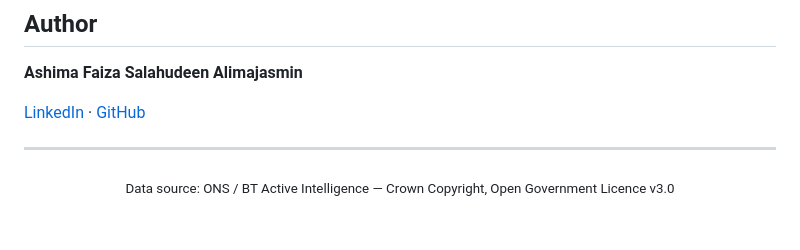
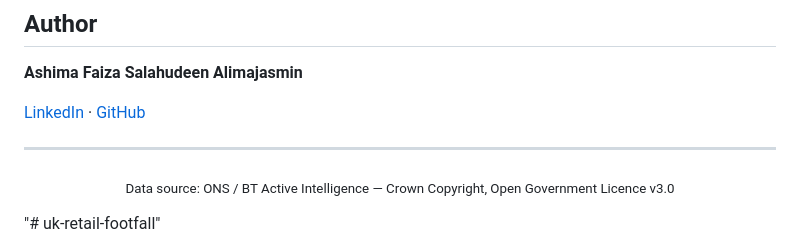
Before and after one commit to Faizasalah15/uk-retail-footfall, a Markdown page: README.md, the part around the change. Drawn GitHub-style.

```diff
--- a/README.md
+++ b/README.md
@@ -162,3 +162,4 @@ The platform demonstrates the ability to take a messy, real-world dataset and de
 <p align="center">
   <sub>Data source: ONS / BT Active Intelligence — Crown Copyright, Open Government Licence v3.0</sub>
 </p>
+"# uk-retail-footfall"
```
